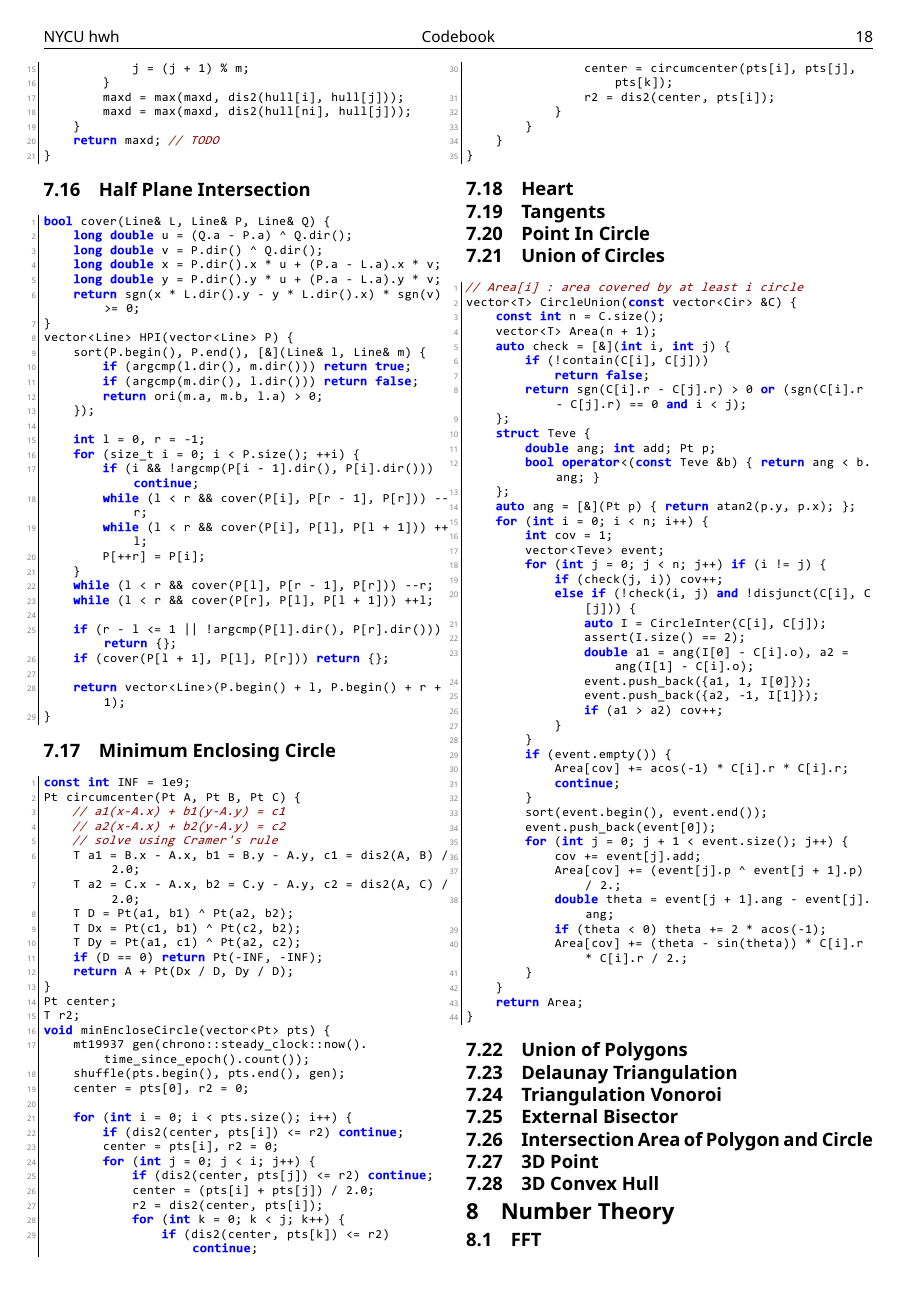
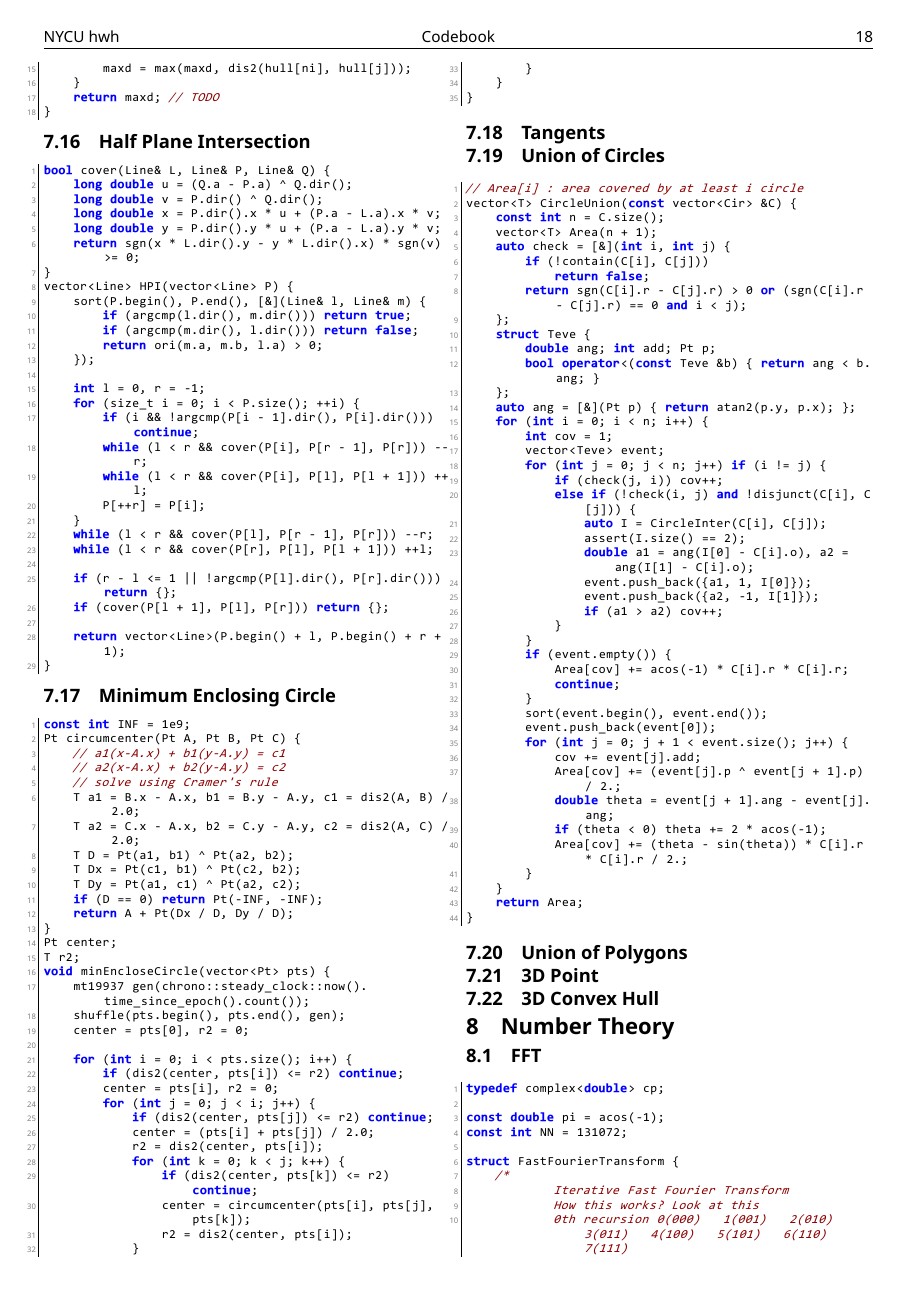
Before and after one commit to chengyin30069/NYCU_Roselia-codebook, a LaTeX document (main.tex): page 18 of 23. The pictures show the PDF file main.pdf that the author committed with the source.

Commit message:
[Update]

```diff
--- a/main.tex
+++ b/main.tex
@@ -390,29 +388,14 @@ $$
 \subsection{Minimum Enclosing Circle}
 \lstinputlisting{code/geometry/MinEnclosingCircle.cpp}
 
-\subsection{Heart}
-
-\subsection{Tangents}
-
-\subsection{Point In Circle}
-
 \subsection{Union of Circles}
 \lstinputlisting{code/geometry/UnionofCircles.cpp}
 
 \subsection{Union of Polygons}
 
-\subsection{Delaunay Triangulation}
-
-\subsection{Triangulation Vonoroi}
-
-\subsection{External Bisector}
-
-\subsection{Intersection Area of Polygon and Circle}
-
 \subsection{3D Point}
 
 \subsection{3D Convex Hull}
-
 
 \section{Number Theory}
 
```
Also changed, not shown: code/geometry/rotating-sweepLine.cpp (+1 -4 lines), main.pdf, main.tex (2 more changed lines).
